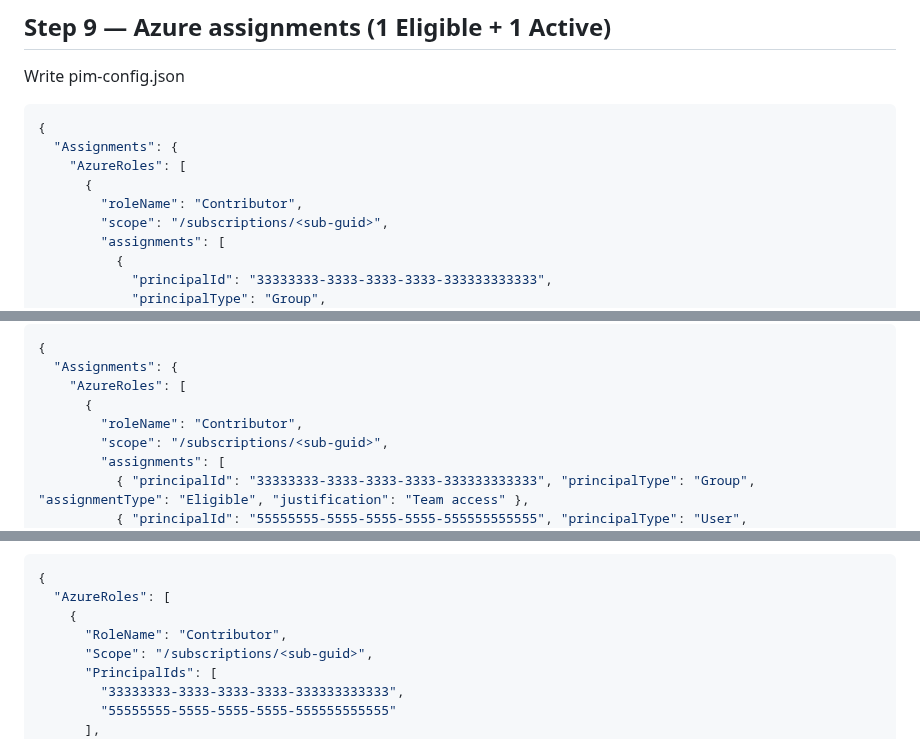
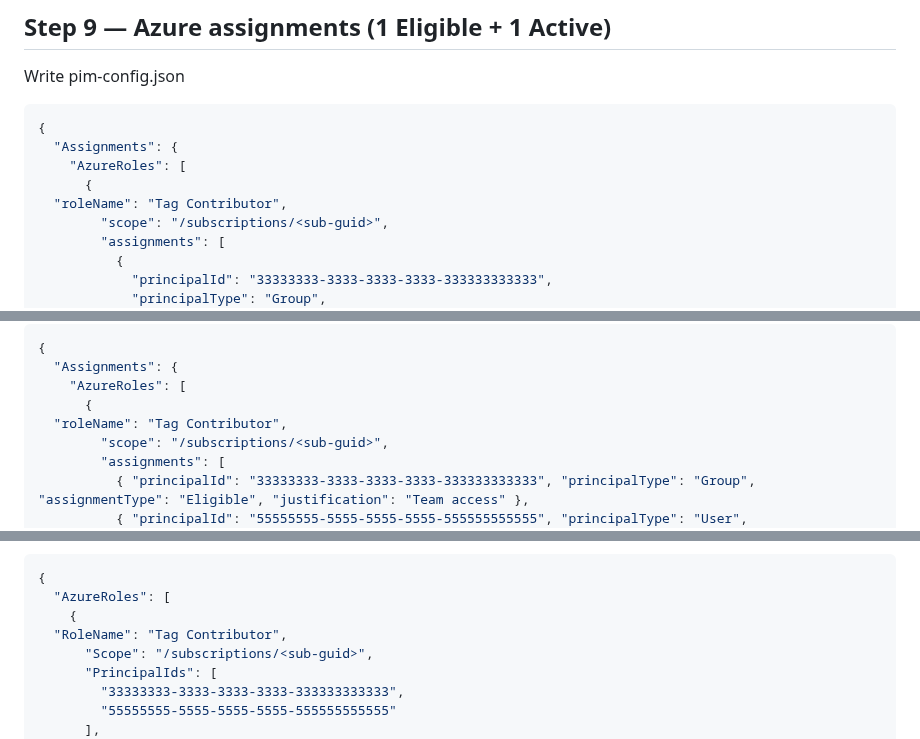
Before and after one commit to kayasax/EasyPIM, a Markdown page: EasyPIM/Documentation/Progressive-Validation-Guide.md, 3 parts joined by grey strips. GitHub-like rendering.

```diff
--- a/EasyPIM/Documentation/Progressive-Validation-Guide.md
+++ b/EasyPIM/Documentation/Progressive-Validation-Guide.md
@@ -593,7 +593,7 @@ Write pim-config.json
   "Assignments": {
     "AzureRoles": [
       {
-        "roleName": "Contributor",
+  "roleName": "Tag Contributor",
         "scope": "/subscriptions/<sub-guid>",
         "assignments": [
           {
@@ -632,7 +632,7 @@ Multiple principals
   "Assignments": {
     "AzureRoles": [
       {
-        "roleName": "Contributor",
+  "roleName": "Tag Contributor",
         "scope": "/subscriptions/<sub-guid>",
         "assignments": [
           { "principalId": "33333333-3333-3333-3333-333333333333", "principalType": "Group", "assignmentType": "Eligible", "justification": "Team access" },
@@ -650,7 +650,7 @@ Multiple principals
 {
   "AzureRoles": [
     {
-      "RoleName": "Contributor",
+  "RoleName": "Tag Contributor",
       "Scope": "/subscriptions/<sub-guid>",
       "PrincipalIds": [
         "33333333-3333-3333-3333-333333333333",
```
Also changed, not shown: other parts of EasyPIM/Documentation/Progressive-Validation-Guide.md (+5 -5 lines).
